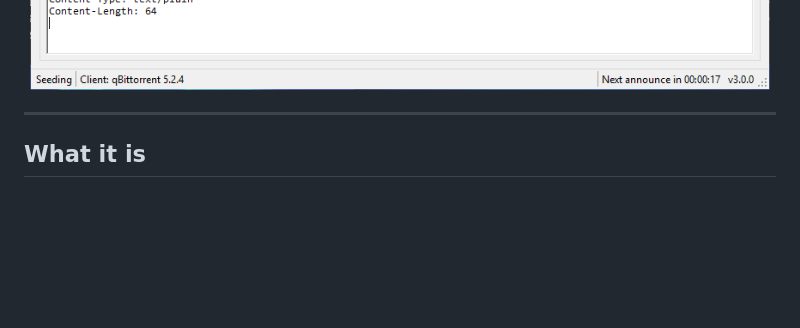
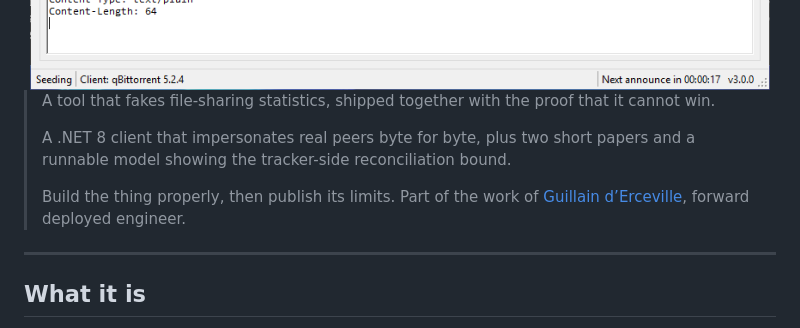
Before and after one commit to Guillain-RDCDE/Seedforger, a Markdown page: README.md, the part around the change. GitHub-like rendering; blank space fills up the shorter version.

Commit message:
README: open with what it does, what it is, what it shows

```diff
--- a/README.md
+++ b/README.md
@@ -24,6 +24,14 @@ A modern **.NET 8** revival of RatioMaster: it tells a tracker you uploaded giga
 <img src="docs/screenshots/main.png" width="760" alt="The Seedforger main window: torrent, client picker, live status and log">
 
 </div>
+
+<!-- opening -->
+> A tool that fakes file-sharing statistics, shipped together with the proof that it cannot win.
+>
+> A .NET 8 client that impersonates real peers byte for byte, plus two short papers and a runnable model showing the tracker-side reconciliation bound.
+>
+> Build the thing properly, then publish its limits. Part of the work of [Guillain d’Erceville](https://github.com/Guillain-RDCDE), forward deployed engineer.
+<!-- opening -->
 
 ---
 
```
